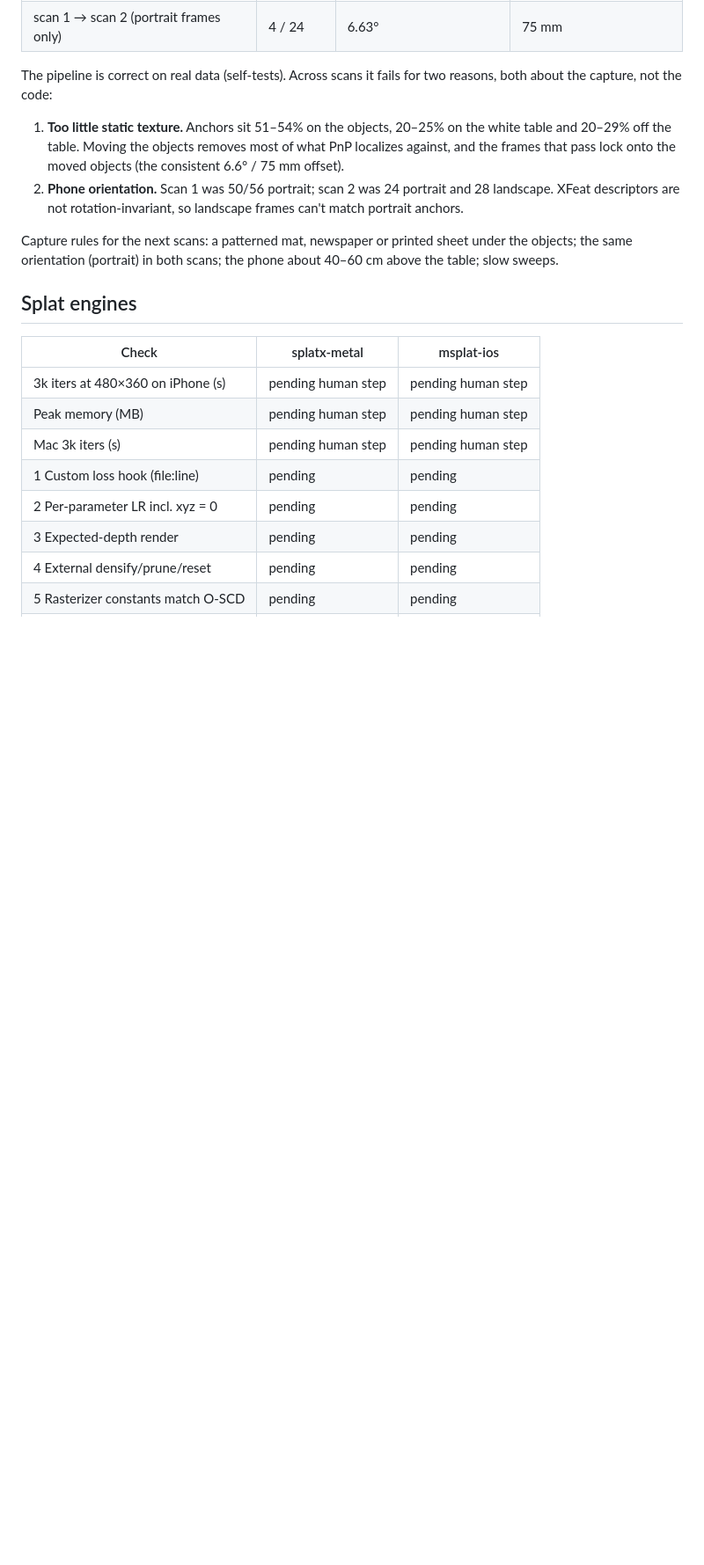
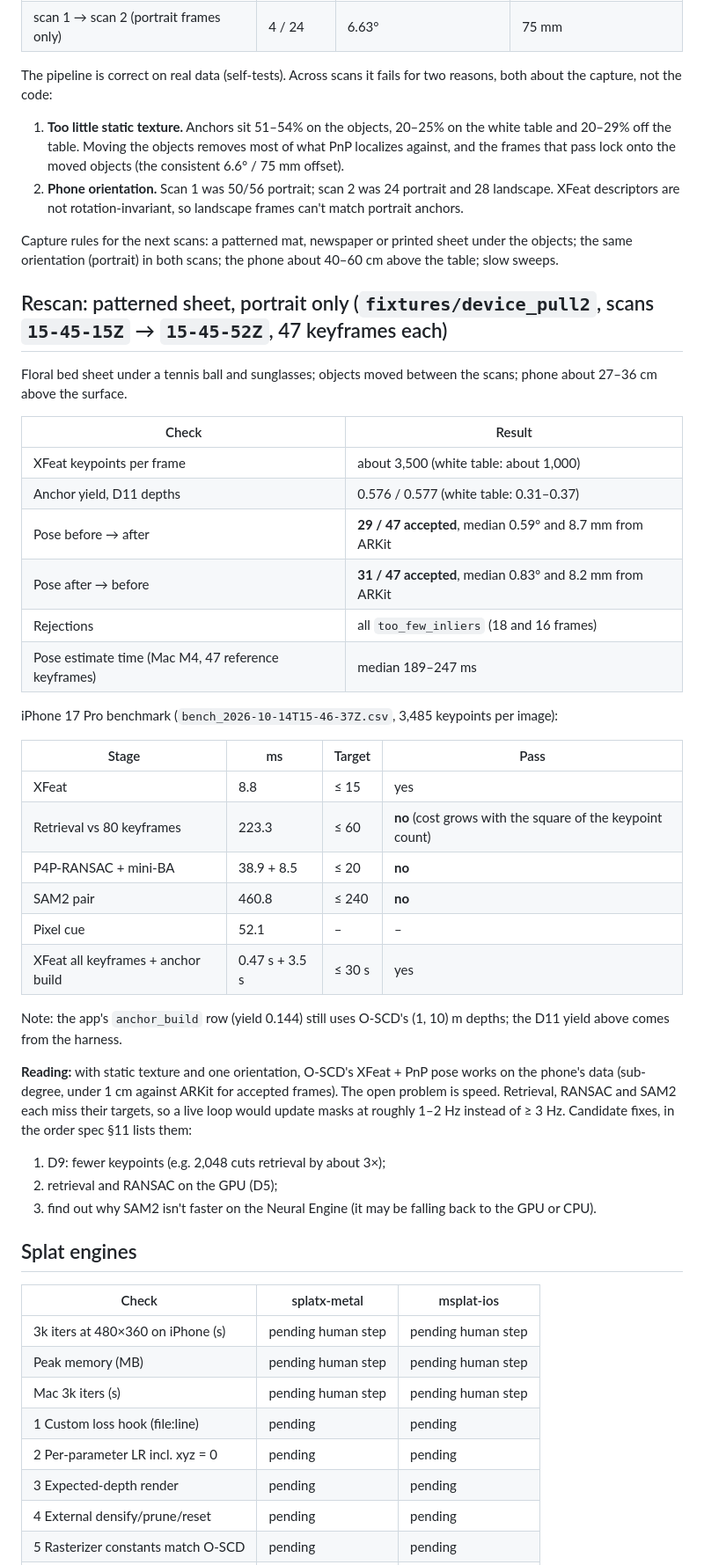
Before and after one commit to shekharashishraj/watermark_service, a Markdown page: oscd_mobile/docs/spike_report.md, the part around the change. Shown at 88% size. Rendered like a GitHub page; blank space fills up the shorter version.

Commit message:
Record the portrait, patterned-sheet rescan in the spike report
Co-Authored-By: Claude Opus 5.5 <noreply@anthropic.com>

```diff
--- a/oscd_mobile/docs/spike_report.md
+++ b/oscd_mobile/docs/spike_report.md
@@ -44,6 +44,36 @@ The pipeline is correct on real data (self-tests). Across scans it fails for two
 
 Capture rules for the next scans: a patterned mat, newspaper or printed sheet under the objects; the same orientation (portrait) in both scans; the phone about 40–60 cm above the table; slow sweeps.
 
+## Rescan: patterned sheet, portrait only (`fixtures/device_pull2`, scans `15-45-15Z` → `15-45-52Z`, 47 keyframes each)
+Floral bed sheet under a tennis ball and sunglasses; objects moved between the scans; phone about 27–36 cm above the surface.
+
+| Check | Result |
+|---|---|
+| XFeat keypoints per frame | about 3,500 (white table: about 1,000) |
+| Anchor yield, D11 depths | 0.576 / 0.577 (white table: 0.31–0.37) |
+| Pose before → after | **29 / 47 accepted**, median 0.59° and 8.7 mm from ARKit |
+| Pose after → before | **31 / 47 accepted**, median 0.83° and 8.2 mm from ARKit |
+| Rejections | all `too_few_inliers` (18 and 16 frames) |
+| Pose estimate time (Mac M4, 47 reference keyframes) | median 189–247 ms |
+
+iPhone 17 Pro benchmark (`bench_2026-10-14T15-46-37Z.csv`, 3,485 keypoints per image):
+
+| Stage | ms | Target | Pass |
+|---|---|---|---|
+| XFeat | 8.8 | ≤ 15 | yes |
+| Retrieval vs 80 keyframes | 223.3 | ≤ 60 | **no** (cost grows with the square of the keypoint count) |
+| P4P-RANSAC + mini-BA | 38.9 + 8.5 | ≤ 20 | **no** |
+| SAM2 pair | 460.8 | ≤ 240 | **no** |
+| Pixel cue | 52.1 | – | – |
+| XFeat all keyframes + anchor build | 0.47 s + 3.5 s | ≤ 30 s | yes |
+
+Note: the app's `anchor_build` row (yield 0.144) still uses O-SCD's (1, 10) m depths; the D11 yield above comes from the harness.
+
+**Reading:** with static texture and one orientation, O-SCD's XFeat + PnP pose works on the phone's data (sub-degree, under 1 cm against ARKit for accepted frames). The open problem is speed. Retrieval, RANSAC and SAM2 each miss their targets, so a live loop would update masks at roughly 1–2 Hz instead of ≥ 3 Hz. Candidate fixes, in the order spec §11 lists them:
+1. D9: fewer keypoints (e.g. 2,048 cuts retrieval by about 3×);
+2. retrieval and RANSAC on the GPU (D5);
+3. find out why SAM2 isn't faster on the Neural Engine (it may be falling back to the GPU or CPU).
+
 ## Splat engines
 | Check | splatx-metal | msplat-ios |
 |---|---|---|
```
